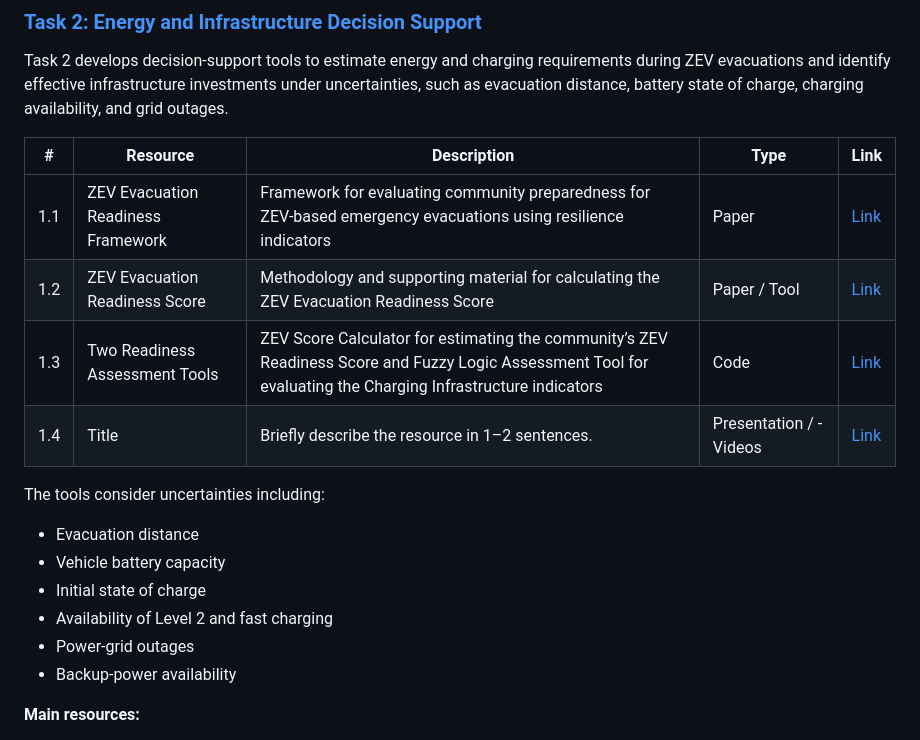
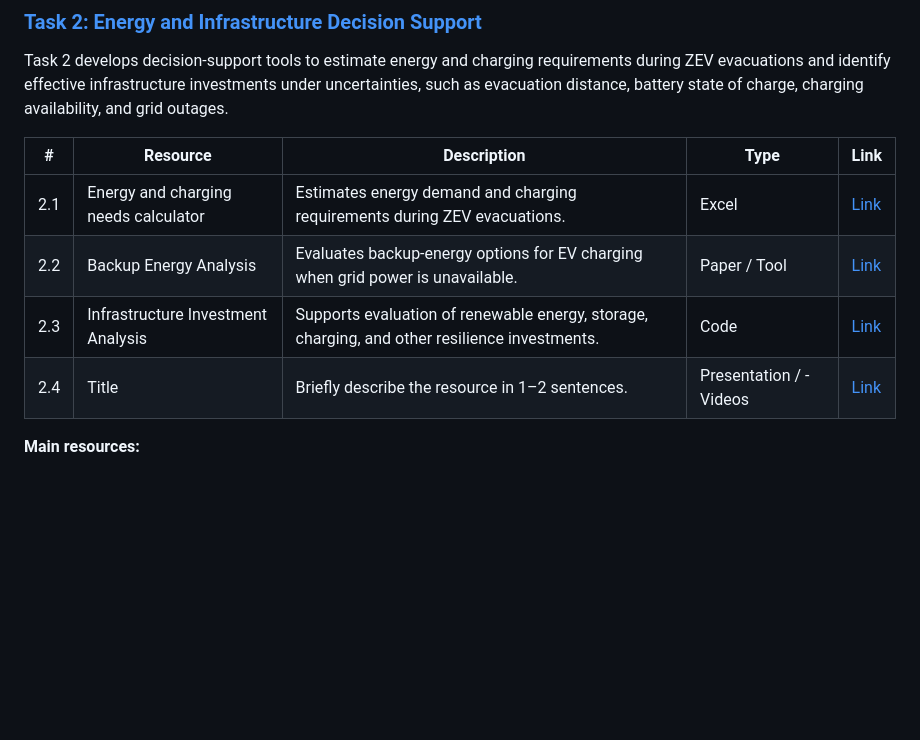
Before and after one commit to CastroLab-UCM/EV-Evacuation-Readiness-UCOP, a Markdown page: README.md, the part around the change. Drawn GitHub-style; blank space fills up the shorter version.

```diff
--- a/README.md
+++ b/README.md
@@ -44,18 +44,10 @@ Task 2 develops decision-support tools to estimate energy and charging requireme
 
 | # | Resource | Description | Type | Link |
 |---|---|---|---|---|
-| 1.1 | ZEV Evacuation Readiness Framework | Framework for evaluating community preparedness for ZEV-based emergency evacuations using resilience indicators | Paper | [Link]() |
-| 1.2 | ZEV Evacuation Readiness Score | Methodology and supporting material for calculating the ZEV Evacuation Readiness Score | Paper / Tool | [Link]() |
-| 1.3 | Two Readiness Assessment Tools | ZEV Score Calculator for estimating the community’s ZEV Readiness Score and Fuzzy Logic Assessment Tool for evaluating the Charging Infrastructure indicators | Code | [Link](https://github.com/CastroLab-UCM/EV-Evacuation-Readiness-UCOP/tree/main/Task%201_/Code_Software_) |
-| 1.4 | Title | Briefly describe the resource in 1–2 sentences. | Presentation / -Videos | [Link](https://github.com/CastroLab-UCM/EV-Evacuation-Readiness-UCOP/tree/main/Task%204_/Zoom%20Recording%20WK%233) |
-The tools consider uncertainties including:
-
-- Evacuation distance
-- Vehicle battery capacity
-- Initial state of charge
-- Availability of Level 2 and fast charging
-- Power-grid outages
-- Backup-power availability
+| 2.1 | Energy and charging needs calculator | Estimates energy demand and charging requirements during ZEV evacuations. | Excel | [Link]() |
+| 2.2 | Backup Energy Analysis | Evaluates backup-energy options for EV charging when grid power is unavailable. | Paper / Tool | [Link]() |
+| 2.3 | Infrastructure Investment Analysis | Supports evaluation of renewable energy, storage, charging, and other resilience investments. | Code | [Link](https://github.com/CastroLab-UCM/EV-Evacuation-Readiness-UCOP/tree/main/Task%201_/Code_Software_) |
+| 2.4 | Title | Briefly describe the resource in 1–2 sentences. | Presentation / -Videos | [Link](https://github.com/CastroLab-UCM/EV-Evacuation-Readiness-UCOP/tree/main/Task%204_/Zoom%20Recording%20WK%233) |
 
 **Main resources:**
 
```
